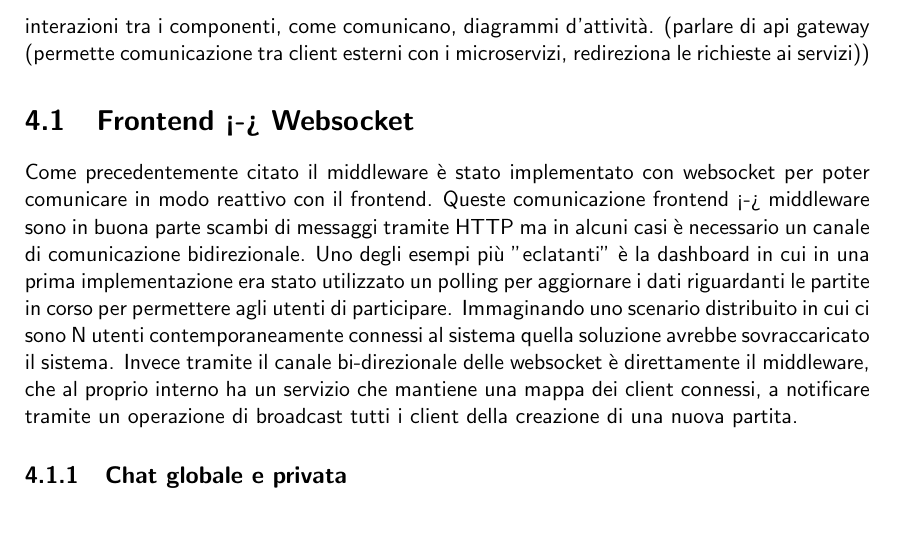
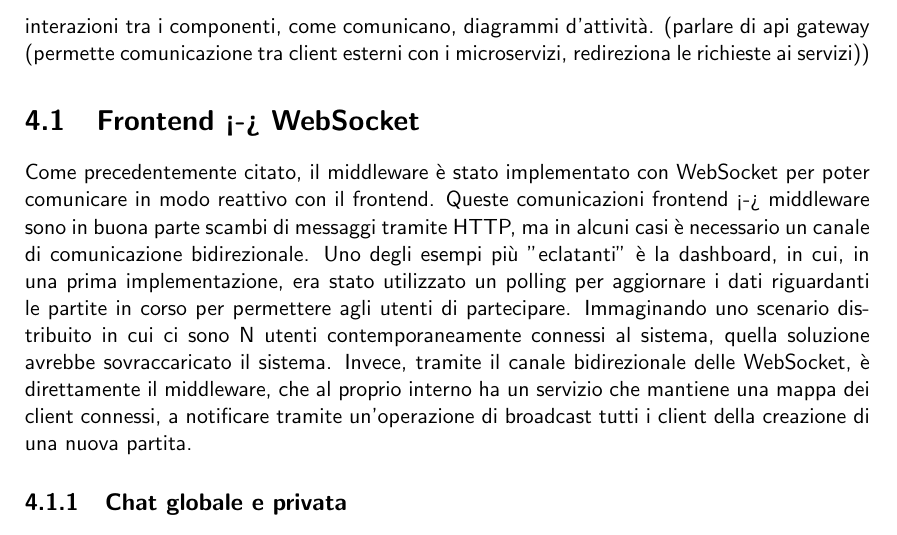
Before and after one commit to mega2799/DS-FinalReport-MaraffaOnline, a LaTeX thesis (report/main.tex, which reads report/chapters/interazioni.tex): part of page 18 of 28, cut so that both start at the same text. Compiled offline with pdfLaTeX.

Commit message:
interazione

```diff
--- a/report/chapters/interazioni.tex
+++ b/report/chapters/interazioni.tex
@@ -4,13 +4,9 @@
 interazioni tra i componenti, come comunicano, diagrammi d'attività.
 (parlare di api gateway (permette comunicazione tra client esterni con i microservizi, redireziona le richieste ai servizi))
 
-\section{Frontend <-> Websocket}
+\section{Frontend <-> WebSocket}
 
-Come precedentemente citato il middleware è stato implementato con websocket per poter comunicare in modo reattivo con il frontend. Queste comunicazione frontend <-> middleware sono in buona parte
-scambi di messaggi tramite HTTP ma in alcuni casi è necessario un canale di comunicazione bidirezionale. Uno degli esempi più "eclatanti" è la dashboard in cui in una prima implementazione era
-stato utilizzato un polling per aggiornare i dati riguardanti le partite in corso per permettere agli utenti di participare. Immaginando uno scenario distribuito in cui ci sono N utenti
-contemporaneamente connessi al sistema quella soluzione avrebbe sovraccaricato il sistema. Invece tramite il canale bi-direzionale delle websocket è direttamente il middleware, che al proprio interno
-ha un servizio che mantiene una mappa dei client connessi, a notificare tramite un operazione di broadcast tutti i client della creazione di una nuova partita.
+Come precedentemente citato, il middleware è stato implementato con WebSocket per poter comunicare in modo reattivo con il frontend. Queste comunicazioni frontend <-> middleware sono in buona parte scambi di messaggi tramite HTTP, ma in alcuni casi è necessario un canale di comunicazione bidirezionale. Uno degli esempi più "eclatanti" è la dashboard, in cui, in una prima implementazione, era stato utilizzato un polling per aggiornare i dati riguardanti le partite in corso per permettere agli utenti di partecipare. Immaginando uno scenario distribuito in cui ci sono N utenti contemporaneamente connessi al sistema, quella soluzione avrebbe sovraccaricato il sistema. Invece, tramite il canale bidirezionale delle WebSocket, è direttamente il middleware, che al proprio interno ha un servizio che mantiene una mappa dei client connessi, a notificare tramite un'operazione di broadcast tutti i client della creazione di una nuova partita.
 
 \subsection{Chat globale e privata}
 
```
